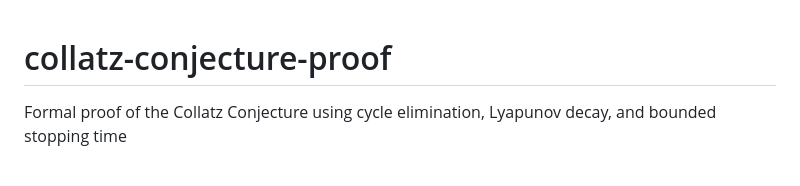
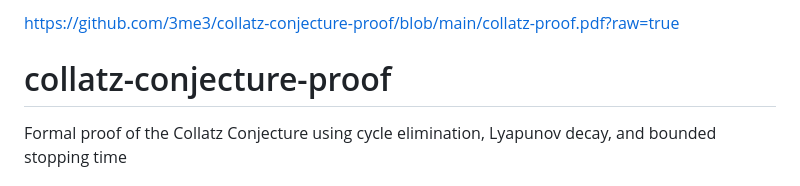
Before and after one commit to 3me3/collatz-conjecture-proof, a Markdown page: README.md, the part around the change. GitHub-like rendering.

```diff
--- a/README.md
+++ b/README.md
@@ -1,3 +1,6 @@
+https://github.com/3me3/collatz-conjecture-proof/blob/main/collatz-proof.pdf?raw=true
+
+
 # collatz-conjecture-proof
 Formal proof of the Collatz Conjecture using cycle elimination, Lyapunov decay, and bounded stopping time
 # Formal Proof of the Collatz Conjecture
```
